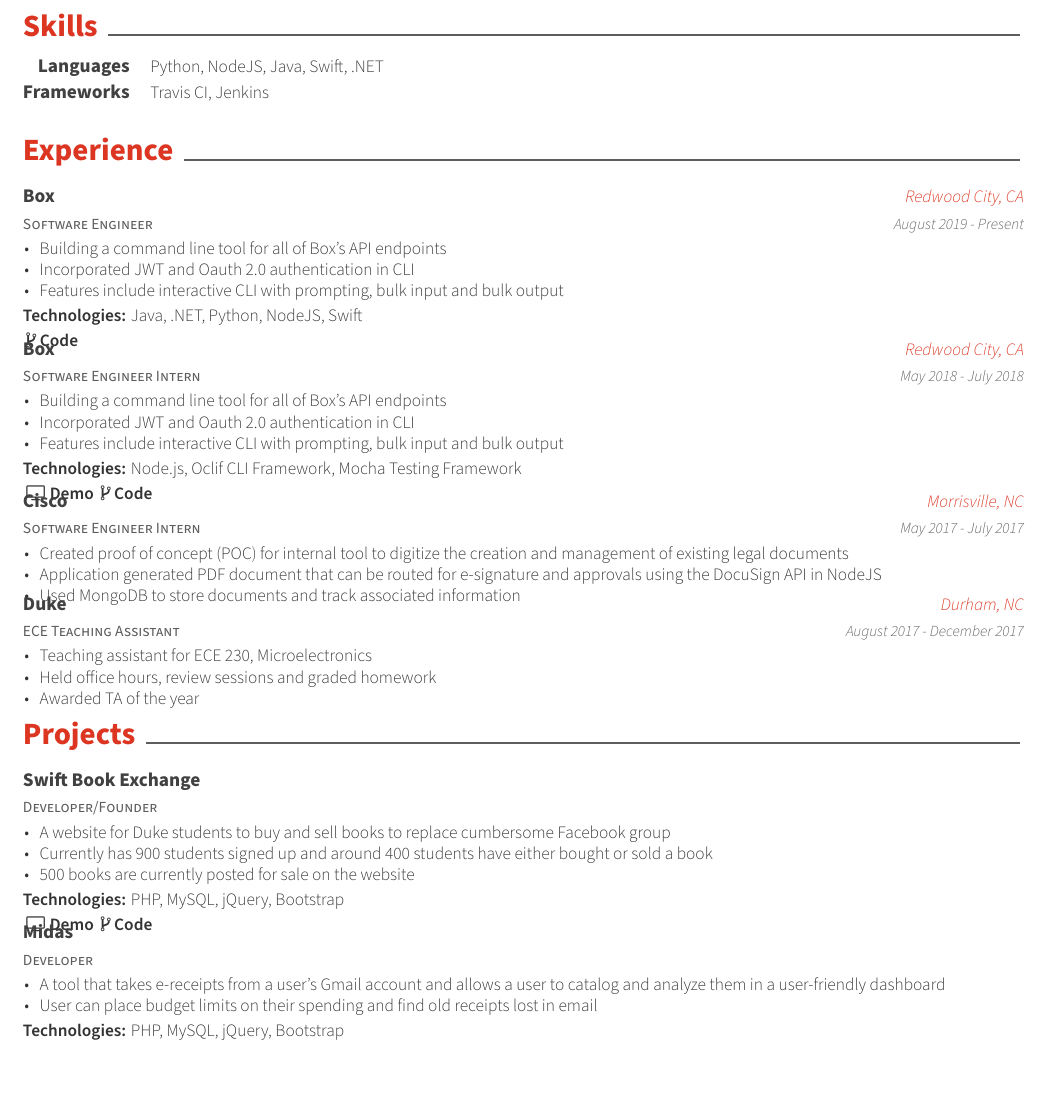
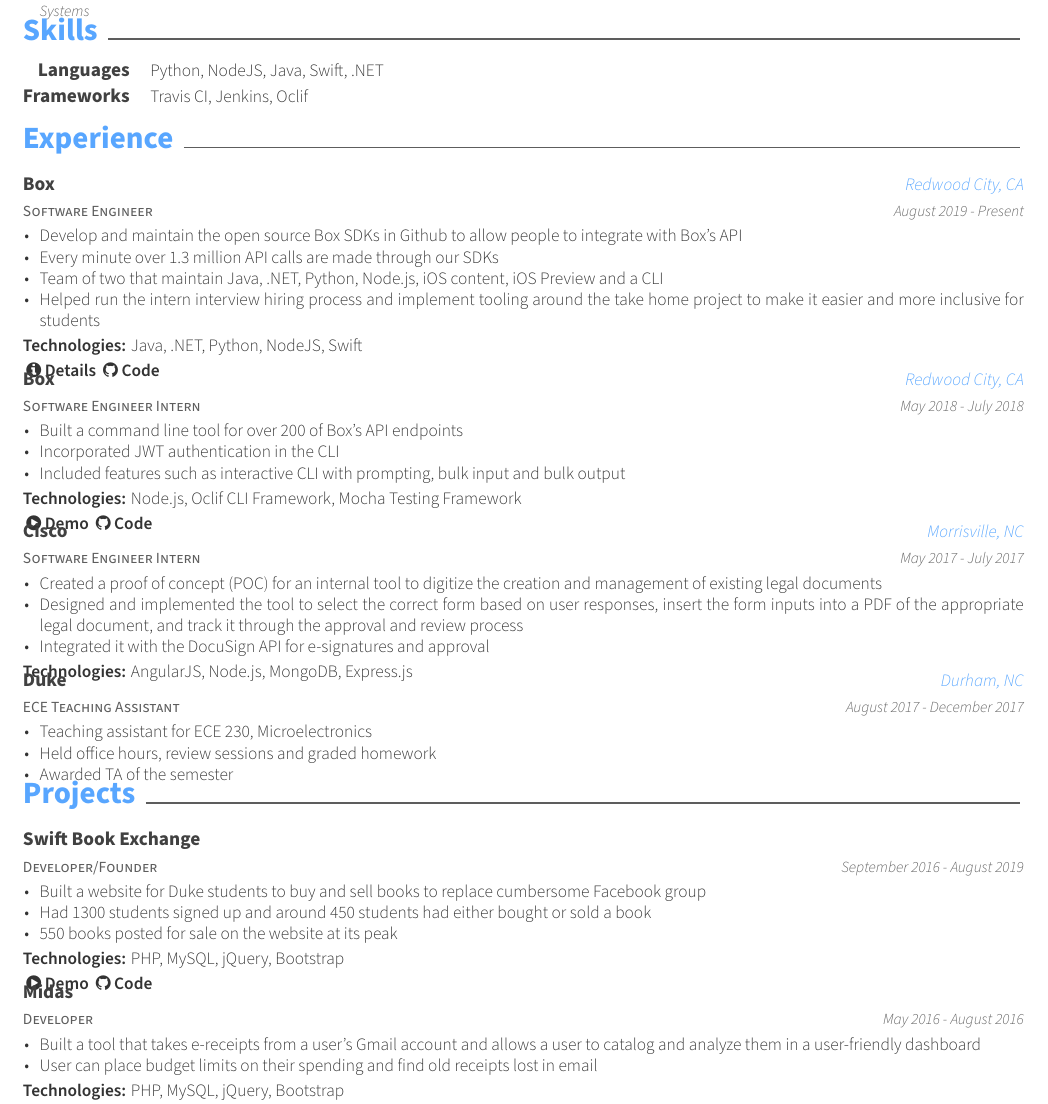
Before and after one commit to sujaygarlanka/resume, a LaTeX CV (resume.tex, which reads awesome-cv.cls, resume/experience.tex, resume/projects.tex): part of the page, cut at the place of the change. Compiled offline with XeLaTeX.

Commit message:
Overleaf 2021 03 03 0658 (#1)

```diff
--- a/awesome-cv.cls
+++ b/awesome-cv.cls
@@ -145,6 +145,7 @@
 \definecolor{awesome-nephritis}{HTML}{27AE60}
 \definecolor{awesome-concrete}{HTML}{95A5A6}
 \definecolor{awesome-darknight}{HTML}{131A28}
+\definecolor{awesome-github-blue}{HTML}{58A6FF}
 \colorlet{awesome}{awesome-red}
 
 % Boolean value to switch section color highlighting
@@ -486,7 +487,7 @@
 % Define a section for CV
 % Usage: \cvsection{<section-title>}
 \newcommand{\cvsection}[1]{%
-  \vspace{\acvSectionTopSkip}
+%   \vspace{\acvSectionTopSkip}
   \sectionstyle{#1}
   \phantomsection
   \color{gray}\vhrulefill{0.9pt}
--- a/resume.tex
+++ b/resume.tex
@@ -24,7 +24,7 @@
 \documentclass[11pt, a4paper]{awesome-cv}
 
 % Configure page margins with geometry
-\geometry{left=1.4cm, top=.8cm, right=1.4cm, bottom=1.8cm, footskip=.5cm}
+\geometry{left=1.4cm, top=0cm, right=1.4cm, bottom=0.5cm, footskip=.5cm}
 
 % Specify the location of the included fonts
 \fontdir[fonts/]
@@ -32,7 +32,7 @@
 % Color for highlights
 % Awesome Colors: awesome-emerald, awesome-skyblue, awesome-red, awesome-pink, awesome-orange
 %                 awesome-nephritis, awesome-concrete, awesome-darknight
-\colorlet{awesome}{awesome-red}
+\colorlet{awesome}{awesome-github-blue}
 % Uncomment if you would like to specify your own color
 % \definecolor{awesome}{HTML}{CA63A8}
 
--- a/resume/experience.tex
+++ b/resume/experience.tex
@@ -8,11 +8,14 @@
     {August 2019 - Present} % Date(s)
     {
       \begin{cvitems} % Description(s) of tasks/responsibilities
-        \item{Building a command line tool for all of Box’s API endpoints}
-        \item{Incorporated JWT and Oauth 2.0 authentication in CLI}
-        \item{Features include interactive CLI with prompting, bulk input and bulk output}
+        \item{Develop and maintain the open source Box SDKs in Github to allow people to integrate with Box's API}
+        \item{Every minute over 1.3 million API calls are made through our SDKs}
+        \item{Team of two that maintain Java, .NET, Python, Node.js, iOS content, iOS Preview and a CLI}
+        \item{Helped run the intern interview hiring process and implement tooling around the take home project to make it easier and more inclusive for students }
         {\setlength \itemindent{-2ex} \itemsep2pt \item[] \textbf{Technologies:} Java, .NET, Python, NodeJS, Swift}
-        {\setlength \itemindent{-2ex} \itemsep2pt \item[] \href{https://github.com/box/sdks}{ \faCodeFork \textbf{ Code}}}
+        {\setlength \itemindent{-2ex} \itemsep2pt \item[]
+        \href{https://sujaygarlanka.com/\#!experience-box}{ \faInfoCircle \textbf{ Details}}
+        \href{https://github.com/box/sdks}{ \faGithub \textbf{ Code}}}
       \end{cvitems}
     }
 
@@ -23,11 +26,11 @@
     {May 2018 - July 2018} % Date(s)
     {
       \begin{cvitems} % Description(s) of tasks/responsibilities
-        \item{Building a command line tool for all of Box’s API endpoints}
-        \item{Incorporated JWT and Oauth 2.0 authentication in CLI}
-        \item{Features include interactive CLI with prompting, bulk input and bulk output}
+        \item{Built a command line tool for over 200 of Box’s API endpoints}
+        \item{Incorporated JWT authentication in the CLI}
+        \item{Included features such as interactive CLI with prompting, bulk input and bulk output}
         {\setlength \itemindent{-2ex} \itemsep2pt \item[] \textbf{Technologies:} Node.js, Oclif CLI Framework, Mocha Testing Framework}
-        {\setlength \itemindent{-2ex} \itemsep2pt \item[]  \href{www.google.com}{ \faTelevision \textbf{ Demo}} \href{https://github.com/box/boxcli}{ \faCodeFork \textbf{ Code}}}
+        {\setlength \itemindent{-2ex} \itemsep2pt \item[]  \href{https://sujaygarlanka.com/\#!experience-internship}{ \faPlayCircle \textbf{ Demo}} \href{https://github.com/box/boxcli}{ \faGithub \textbf{ Code}}}
       \end{cvitems}
     }
 
@@ -38,9 +41,10 @@
     {May 2017 - July 2017} % Date(s)
     {
       \begin{cvitems} % Description(s) of tasks/responsibilities
-        \item{Created proof of concept (POC) for internal tool to digitize the creation and management of existing legal documents}
-        \item{Application generated PDF document that can be routed for e-signature and approvals using the DocuSign API in NodeJS}
-        \item {Used MongoDB to store documents and track associated information}
+        \item{Created a proof of concept (POC) for an internal tool to digitize the creation and management of existing legal documents}
+        \item{Designed and implemented the tool to select the correct form based on user responses, insert the form inputs into a PDF of the appropriate legal document, and track it through the approval and review process}
+        \item{Integrated it with the DocuSign API for e-signatures and approval}
+        {\setlength \itemindent{-2ex} \itemsep2pt \item[] \textbf{Technologies:} AngularJS, Node.js, MongoDB, Express.js}
       \end{cvitems}
     }
 
@@ -53,7 +57,7 @@
       \begin{cvitems} % Description(s) of tasks/responsibilities
         \item{Teaching assistant for ECE 230, Microelectronics}
         \item{Held office hours, review sessions and graded homework}
-        \item{Awarded TA of the year}
+        \item{Awarded TA of the semester}
       \end{cvitems}
     }
 \end{cventries}
--- a/resume/projects.tex
+++ b/resume/projects.tex
@@ -6,14 +6,14 @@
     {Developer/Founder} % Empty position
     {Swift Book Exchange} % Project
     {} % Empty location
-    {} % Empty date
+    {September 2016 - August 2019} % Empty date
     {
       \begin{cvitems} % Description(s) bullet points
-      	\item {A website for Duke students to buy and sell books to replace cumbersome Facebook group}
-		\item {Currently has 900 students signed up and around 400 students have either bought or sold a book}
-		\item {500 books are currently posted for sale on the website}
+      	\item {Built a website for Duke students to buy and sell books to replace cumbersome Facebook group}
+		\item {Had 1300 students signed up and around 450 students had either bought or sold a book}
+		\item {550 books posted for sale on the website at its peak}
 		{\setlength \itemindent{-2ex} \itemsep2pt \item[] \textbf{Technologies:} PHP, MySQL, jQuery, Bootstrap}
-		{\setlength \itemindent{-2ex} \itemsep2pt \item[]  \href{www.google.com}{ \faTelevision \textbf{ Demo}} \href{https://github.com/sujaygarlanka/swift-book-exchange}{ \faCodeFork \textbf{ Code}}}
+		{\setlength \itemindent{-2ex} \itemsep2pt \item[]  \href{https://sujaygarlanka.com/\#!projects-swift}{ \faPlayCircle \textbf{ Demo}} \href{https://github.com/sujaygarlanka/swift-book-exchange}{ \faGithub \textbf{ Code}}}
       \end{cvitems}
     }
 
@@ -21,14 +21,14 @@
     {Developer} % Empty position
     {Midas} % Project
     {} % Empty location
-    {} % Empty date
+    {May 2016 - August 2016} % Empty date
     {
       \begin{cvitems} % Description(s) bullet points
-		\item {A tool that takes e-receipts from a user’s Gmail account and allows a user to catalog and
+		\item {Built a tool that takes e-receipts from a user’s Gmail account and allows a user to catalog and
 analyze them in a user-friendly dashboard}
         \item {User can place budget limits on their spending and find old receipts lost in email}
         {\setlength \itemindent{-2ex} \itemsep2pt \item[] \textbf{Technologies:} PHP, MySQL, jQuery, Bootstrap}
-        {\setlength \itemindent{-2ex} \itemsep2pt \item[]  \href{www.google.com}{ \faTelevision \textbf{ Demo}} \href{https://github.com/sujaygarlanka/receipt-database}{ \faCodeFork \textbf{ Code}}}
+        {\setlength \itemindent{-2ex} \itemsep2pt \item[]  \href{https://sujaygarlanka.com/\#!projects-receipt}{ \faPlayCircle \textbf{ Demo}} \href{https://github.com/sujaygarlanka/receipt-database}{ \faGithub \textbf{ Code}}}
       \end{cvitems}
     }
 \end{cventries}
--- a/resume/skills.tex
+++ b/resume/skills.tex
@@ -7,5 +7,5 @@
 
   \cvskill
     {Frameworks} % Type
-    {Travis CI, Jenkins} % Skillset
+    {Travis CI, Jenkins, Oclif} % Skillset
 \end{cvskills}
```
